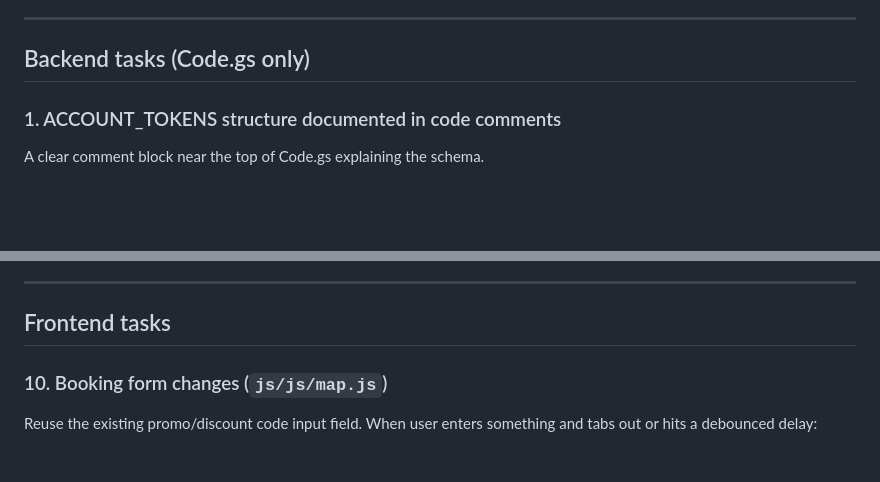
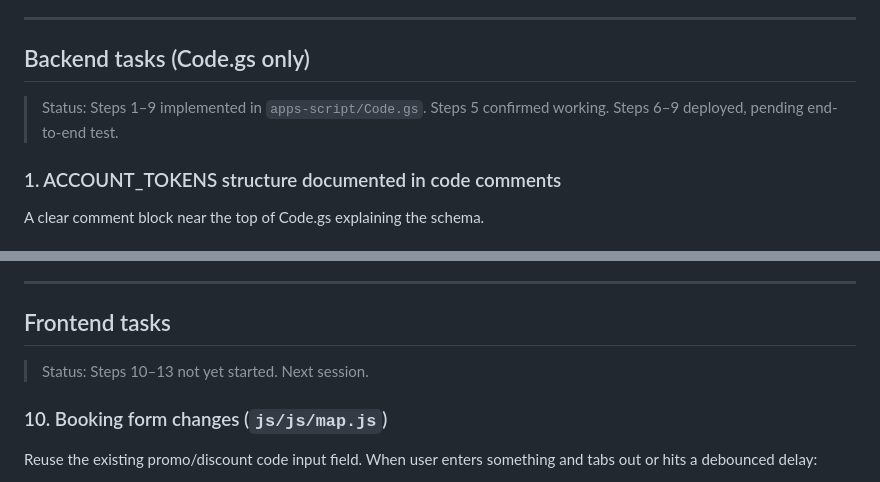
Before and after one commit to cw-jdaminelli/cargoworks.es, a Markdown page: docs/ACCOUNTS_MVP.md, 2 parts joined by grey strips. GitHub-like rendering; blank space fills up the shorter version.

```diff
--- a/docs/ACCOUNTS_MVP.md
+++ b/docs/ACCOUNTS_MVP.md
@@ -98,6 +98,8 @@ A string can be either a token OR a promo code, never both. Enforce this in code
 
 ## Backend tasks (Code.gs only)
 
+> Status: Steps 1–9 implemented in `apps-script/Code.gs`. Steps 5 confirmed working. Steps 6–9 deployed, pending end-to-end test.
+
 ### 1. ACCOUNT_TOKENS structure documented in code comments
 
 A clear comment block near the top of Code.gs explaining the schema.
@@ -163,6 +165,8 @@ Behaviour:
 ---
 
 ## Frontend tasks
+
+> Status: Steps 10–13 not yet started. Next session.
 
 ### 10. Booking form changes (`js/js/map.js`)
 
```
Also changed, not shown: docs/CLAUDE.md (+27 -0 lines).
